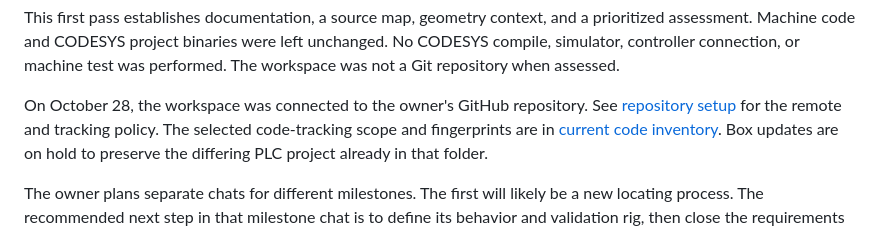
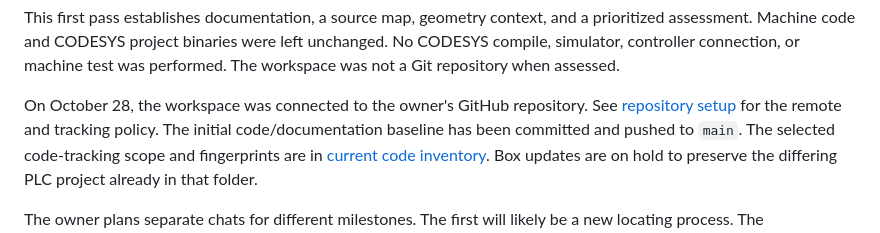
Before and after one commit to mavabene/TDai, a Markdown page: README.md, the part around the change. GitHub-like rendering.

Commit message:
Record verified GitHub baseline and Box update hold

```diff
--- a/README.md
+++ b/README.md
@@ -17,6 +17,7 @@ was performed. The workspace was not a Git repository when assessed.
 On October 28, the workspace was connected to the owner's GitHub repository.
 See [repository setup](docs/DEVELOPMENT.md#repository-and-document-maintenance)
 for the remote and tracking policy.
+The initial code/documentation baseline has been committed and pushed to `main`.
 The selected code-tracking scope and fingerprints are in
 [current code inventory](docs/CURRENT_CODE.md). Box updates are on hold to preserve
 the differing PLC project already in that folder.
```
Also changed, not shown: docs/DEVELOPMENT.md (+6 -2 lines).
